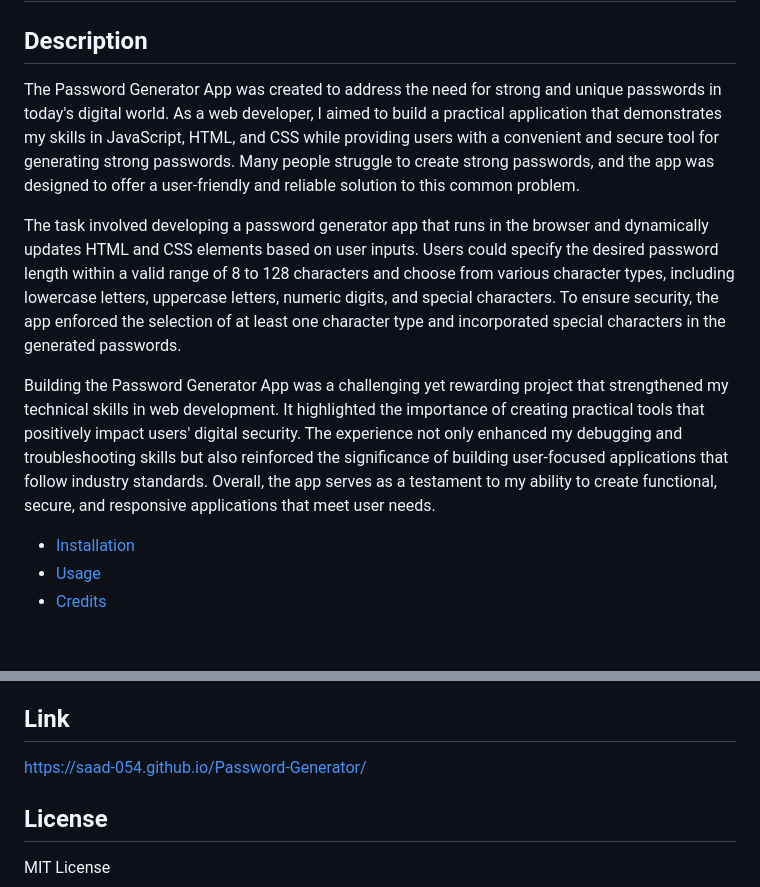
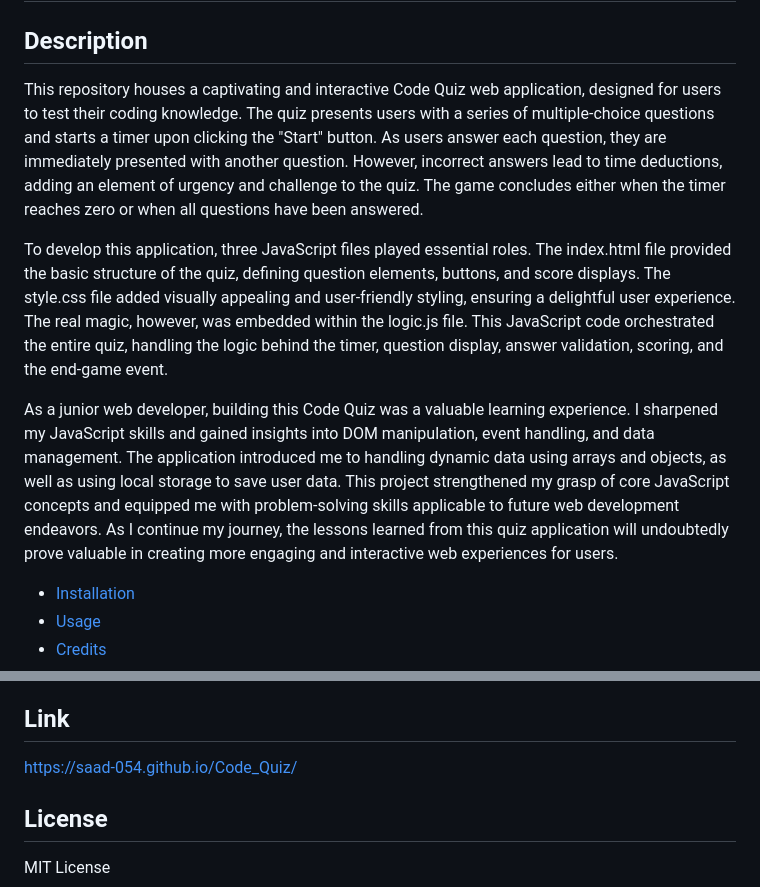
Before and after one commit to Saad-054/Code_Quiz, a Markdown page: README.md, 2 parts joined by grey strips. GitHub-like rendering; blank space fills up the shorter version.

Commit message:
updated webiste link and description in README

```diff
--- a/README.md
+++ b/README.md
@@ -1,10 +1,10 @@
 # Personal-Portfolio
 ## Description
-The Password Generator App was created to address the need for strong and unique passwords in today's digital world. As a web developer, I aimed to build a practical application that demonstrates my skills in JavaScript, HTML, and CSS while providing users with a convenient and secure tool for generating strong passwords. Many people struggle to create strong passwords, and the app was designed to offer a user-friendly and reliable solution to this common problem.
+This repository houses a captivating and interactive Code Quiz web application, designed for users to test their coding knowledge. The quiz presents users with a series of multiple-choice questions and starts a timer upon clicking the "Start" button. As users answer each question, they are immediately presented with another question. However, incorrect answers lead to time deductions, adding an element of urgency and challenge to the quiz. The game concludes either when the timer reaches zero or when all questions have been answered.
 
-The task involved developing a password generator app that runs in the browser and dynamically updates HTML and CSS elements based on user inputs. Users could specify the desired password length within a valid range of 8 to 128 characters and choose from various character types, including lowercase letters, uppercase letters, numeric digits, and special characters. To ensure security, the app enforced the selection of at least one character type and incorporated special characters in the generated passwords.
+To develop this application, three JavaScript files played essential roles. The index.html file provided the basic structure of the quiz, defining question elements, buttons, and score displays. The style.css file added visually appealing and user-friendly styling, ensuring a delightful user experience. The real magic, however, was embedded within the logic.js file. This JavaScript code orchestrated the entire quiz, handling the logic behind the timer, question display, answer validation, scoring, and the end-game event.
 
-Building the Password Generator App was a challenging yet rewarding project that strengthened my technical skills in web development. It highlighted the importance of creating practical tools that positively impact users' digital security. The experience not only enhanced my debugging and troubleshooting skills but also reinforced the significance of building user-focused applications that follow industry standards. Overall, the app serves as a testament to my ability to create functional, secure, and responsive applications that meet user needs.
+As a junior web developer, building this Code Quiz was a valuable learning experience. I sharpened my JavaScript skills and gained insights into DOM manipulation, event handling, and data management. The application introduced me to handling dynamic data using arrays and objects, as well as using local storage to save user data. This project strengthened my grasp of core JavaScript concepts and equipped me with problem-solving skills applicable to future web development endeavors. As I continue my journey, the lessons learned from this quiz application will undoubtedly prove valuable in creating more engaging and interactive web experiences for users.
 
 - [Installation](#installation)
 - [Usage](#usage)
@@ -24,7 +24,7 @@ Building the Password Generator App was a challenging yet rewarding project that
 There were no collaborators for this project.
 
 ## Link
-https://saad-054.github.io/Password-Generator/
+https://saad-054.github.io/Code_Quiz/
 
 ## License
 MIT License
```
